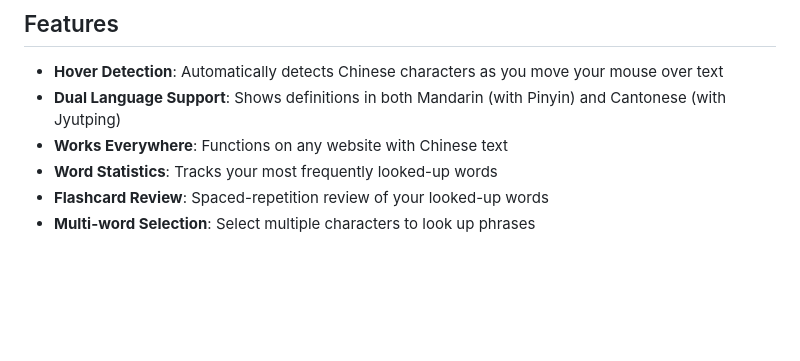
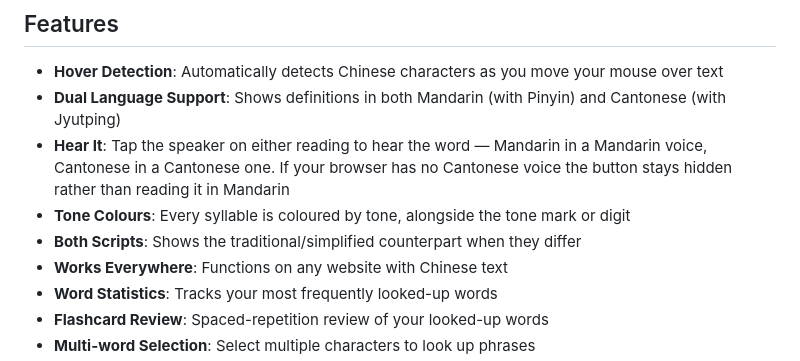
Before and after one commit to VWongDev/canto-toolbox, a Markdown page: README.md, the part around the change. Rendered like a GitHub page; blank space fills up the shorter version.

```diff
--- a/README.md
+++ b/README.md
@@ -8,6 +8,9 @@ A Chrome extension that displays Chinese word definitions in both Mandarin and C
 
 - **Hover Detection**: Automatically detects Chinese characters as you move your mouse over text
 - **Dual Language Support**: Shows definitions in both Mandarin (with Pinyin) and Cantonese (with Jyutping)
+- **Hear It**: Tap the speaker on either reading to hear the word — Mandarin in a Mandarin voice, Cantonese in a Cantonese one. If your browser has no Cantonese voice the button stays hidden rather than reading it in Mandarin
+- **Tone Colours**: Every syllable is coloured by tone, alongside the tone mark or digit
+- **Both Scripts**: Shows the traditional/simplified counterpart when they differ
 - **Works Everywhere**: Functions on any website with Chinese text
 - **Word Statistics**: Tracks your most frequently looked-up words
 - **Flashcard Review**: Spaced-repetition review of your looked-up words
```
Also changed, not shown: .claude/docs/architecture.md (+10 -1 lines).
